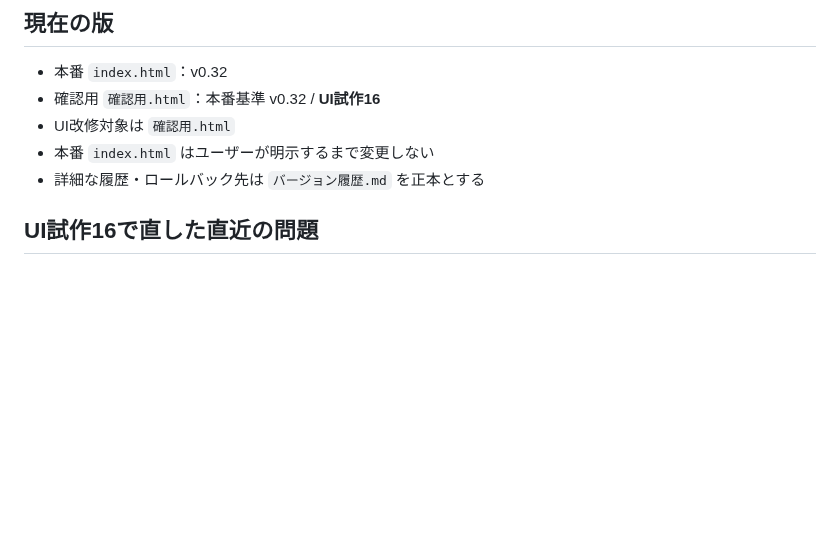
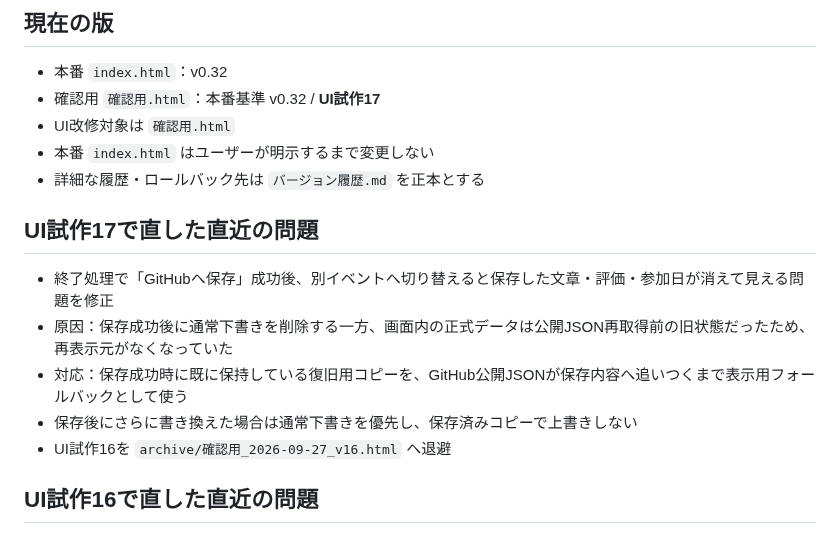
Before and after one commit to rensei11/01-event, a Markdown page: 台帳UI引き継ぎ.md, the part around the change. Rendered like a GitHub page; blank space fills up the shorter version.

Commit message:
Update UI handoff for trial 17

```diff
--- a/台帳UI引き継ぎ.md
+++ b/台帳UI引き継ぎ.md
@@ -20,10 +20,18 @@
 ## 現在の版
 
 - 本番 `index.html`：v0.32
-- 確認用 `確認用.html`：本番基準 v0.32 / **UI試作16**
+- 確認用 `確認用.html`：本番基準 v0.32 / **UI試作17**
 - UI改修対象は `確認用.html`
 - 本番 `index.html` はユーザーが明示するまで変更しない
 - 詳細な履歴・ロールバック先は `バージョン履歴.md` を正本とする
+
+## UI試作17で直した直近の問題
+
+- 終了処理で「GitHubへ保存」成功後、別イベントへ切り替えると保存した文章・評価・参加日が消えて見える問題を修正
+- 原因：保存成功後に通常下書きを削除する一方、画面内の正式データは公開JSON再取得前の旧状態だったため、再表示元がなくなっていた
+- 対応：保存成功時に既に保持している復旧用コピーを、GitHub公開JSONが保存内容へ追いつくまで表示用フォールバックとして使う
+- 保存後にさらに書き換えた場合は通常下書きを優先し、保存済みコピーで上書きしない
+- UI試作16を `archive/確認用_2026-09-27_v16.html` へ退避
 
 ## UI試作16で直した直近の問題
 
```
